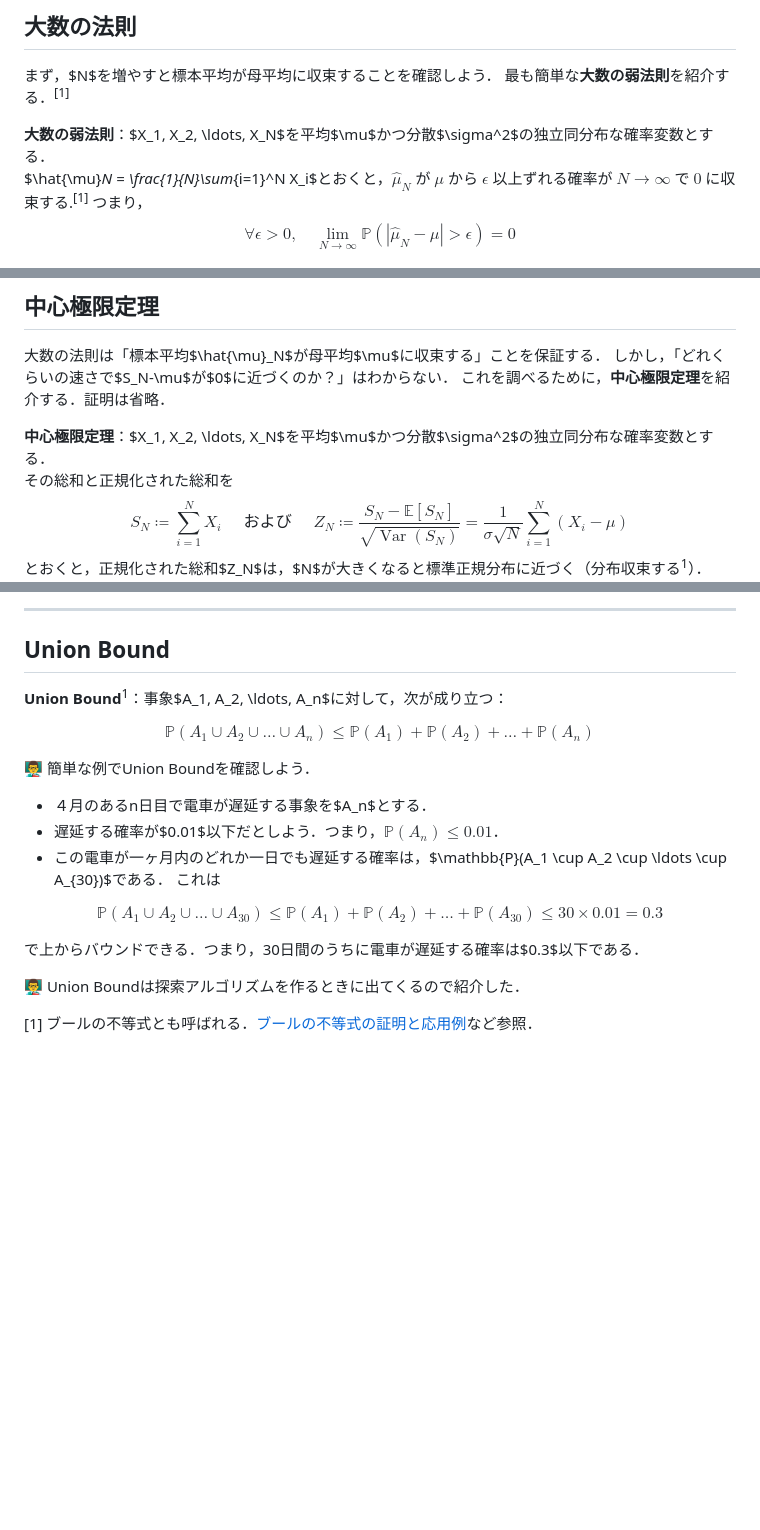
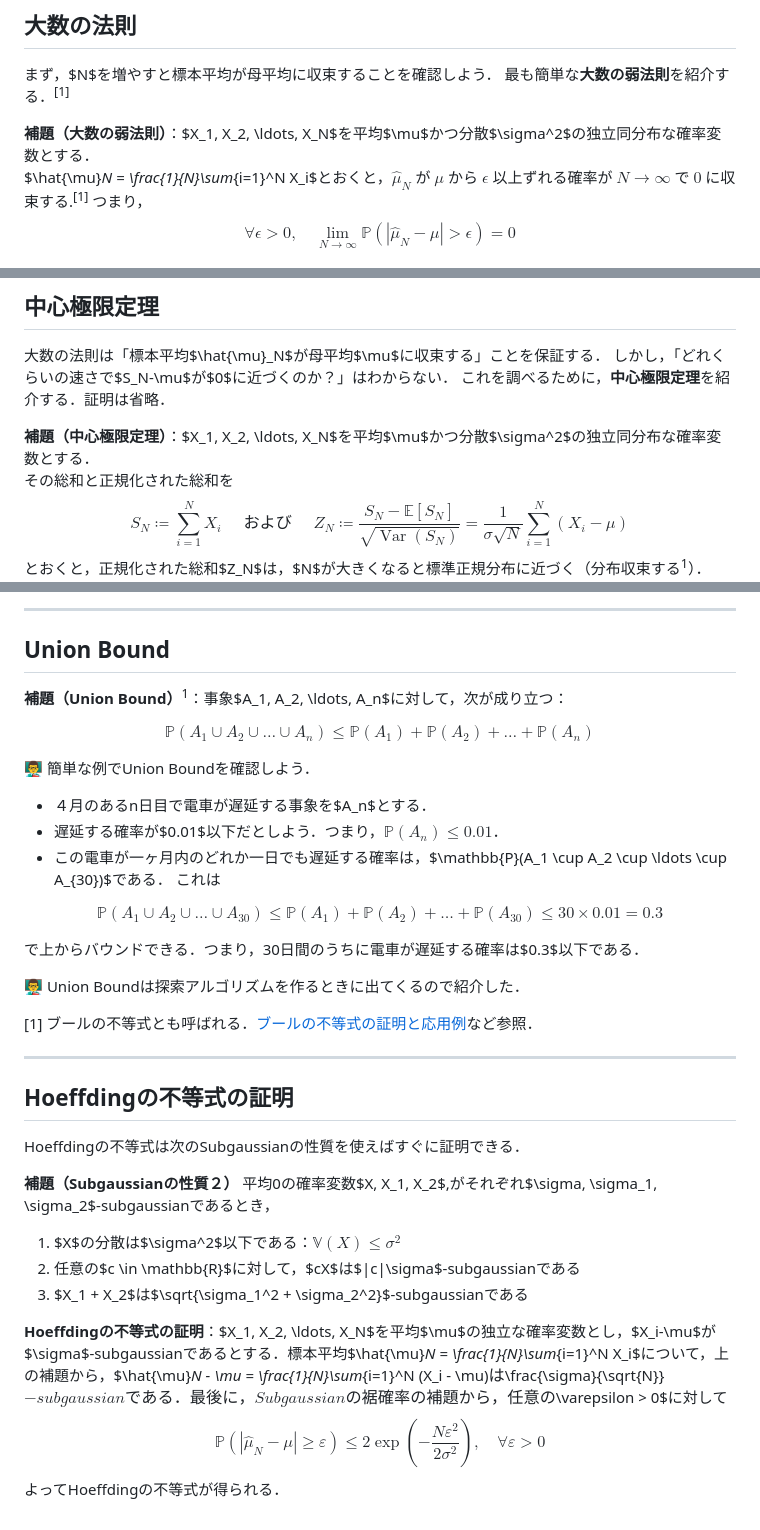
Before and after one commit to syuntoku14/Foundations-of-RL-5, a Markdown page: slides-central-limit-theorem.md, 3 parts joined by grey strips. GitHub-like rendering; blank space fills up the shorter version.

Commit message:
Add proof of Hoeffding

```diff
--- a/slides-central-limit-theorem.md
+++ b/slides-central-limit-theorem.md
@@ -71,7 +71,7 @@ $N$が$\pi^\star$の計算に与える影響を評価するために，今回は
 
 <div style="border: 2px solid #000; padding-top: 1px; padding-left: 10px; margin-top: 5px; background-color: rgb(220, 241, 255);">
 
-**大数の弱法則**：$X_1, X_2, \ldots, X_N$を平均$\mu$かつ分散$\sigma^2$の独立同分布な確率変数とする．\
+**補題（大数の弱法則）**：$X_1, X_2, \ldots, X_N$を平均$\mu$かつ分散$\sigma^2$の独立同分布な確率変数とする．\
 $\hat{\mu}_N = \frac{1}{N}\sum_{i=1}^N X_i$とおくと，$\hat{\mu}_N$ が $\mu$ から $\epsilon$ 以上ずれる確率が $N\to\infty$ で $0$ に収束する.<sup>[1]</sup> つまり，
 $$
 \forall \epsilon > 0, \quad \lim_{N\to\infty} \mathbb{P}\left(\left|\hat{\mu}_N - \mu\right| > \epsilon\right) = 0
@@ -103,7 +103,7 @@ $$
 
 <div style="border: 2px solid #000; padding-top: 1px; padding-left: 10px; margin-top: 5px; background-color: rgb(220, 241, 255);">
 
-**中心極限定理**：$X_1, X_2, \ldots, X_N$を平均$\mu$かつ分散$\sigma^2$の独立同分布な確率変数とする．\
+**補題（中心極限定理）**：$X_1, X_2, \ldots, X_N$を平均$\mu$かつ分散$\sigma^2$の独立同分布な確率変数とする．\
 その総和と正規化された総和を
 $$
 S_N \coloneqq \sum_{i=1}^N X_i
@@ -240,7 +240,7 @@ $$
 
 <div style="border: 2px solid #000; padding-top: 1px; padding-left: 10px; margin-top: 5px; background-color: rgb(220, 241, 255);">
 
-**Union Bound**<sup>1</sup>：事象$A_1, A_2, \ldots, A_n$に対して，次が成り立つ：
+**補題（Union Bound）**<sup>1</sup>：事象$A_1, A_2, \ldots, A_n$に対して，次が成り立つ：
 
 $$
 \mathbb{P}\left(A_1 \cup A_2 \cup \ldots \cup A_n\right) \leq \mathbb{P}(A_1) + \mathbb{P}(A_2) + \ldots + \mathbb{P}(A_n)
@@ -273,3 +273,25 @@ $$
 [1] ブールの不等式とも呼ばれる．[ブールの不等式の証明と応用例](https://manabitimes.jp/math/1252)など参照．
 
 </div>
+
+---
+
+## Hoeffdingの不等式の証明
+
+Hoeffdingの不等式は次のSubgaussianの性質を使えばすぐに証明できる．
+
+<div style="border: 2px solid #000; padding-top: 1px; padding-left: 10px; margin-top: 5px; background-color: rgb(220, 241, 255);">
+
+**補題（Subgaussianの性質２）** 平均0の確率変数$X, X_1, X_2$,がそれぞれ$\sigma, \sigma_1, \sigma_2$-subgaussianであるとき，
+
+1. $X$の分散は$\sigma^2$以下である：$\mathbb{V}(X) \leq \sigma^2$
+2. 任意の$c \in \mathbb{R}$に対して，$cX$は$|c|\sigma$-subgaussianである
+3. $X_1 + X_2$は$\sqrt{\sigma_1^2 + \sigma_2^2}$-subgaussianである
+
+</div>
+
+**Hoeffdingの不等式の証明**：$X_1, X_2, \ldots, X_N$を平均$\mu$の独立な確率変数とし，$X_i-\mu$が$\sigma$-subgaussianであるとする．標本平均$\hat{\mu}_N = \frac{1}{N}\sum_{i=1}^N X_i$について，上の補題から，$\hat{\mu}_N - \mu = \frac{1}{N}\sum_{i=1}^N (X_i - \mu)$は$\frac{\sigma}{\sqrt{N}}$-subgaussianである．最後に，Subgaussianの裾確率の補題から，任意の$\varepsilon > 0$に対して
+$$
+\mathbb{P}(|\hat{\mu}_N - \mu| \geq \varepsilon) \leq 2\exp\left(-\frac{N \varepsilon^2}{2 \sigma^2}\right), \quad \forall \varepsilon > 0
+$$
+よってHoeffdingの不等式が得られる．
```
Also changed, not shown: other parts of slides-central-limit-theorem.md (+2 -2 lines).
